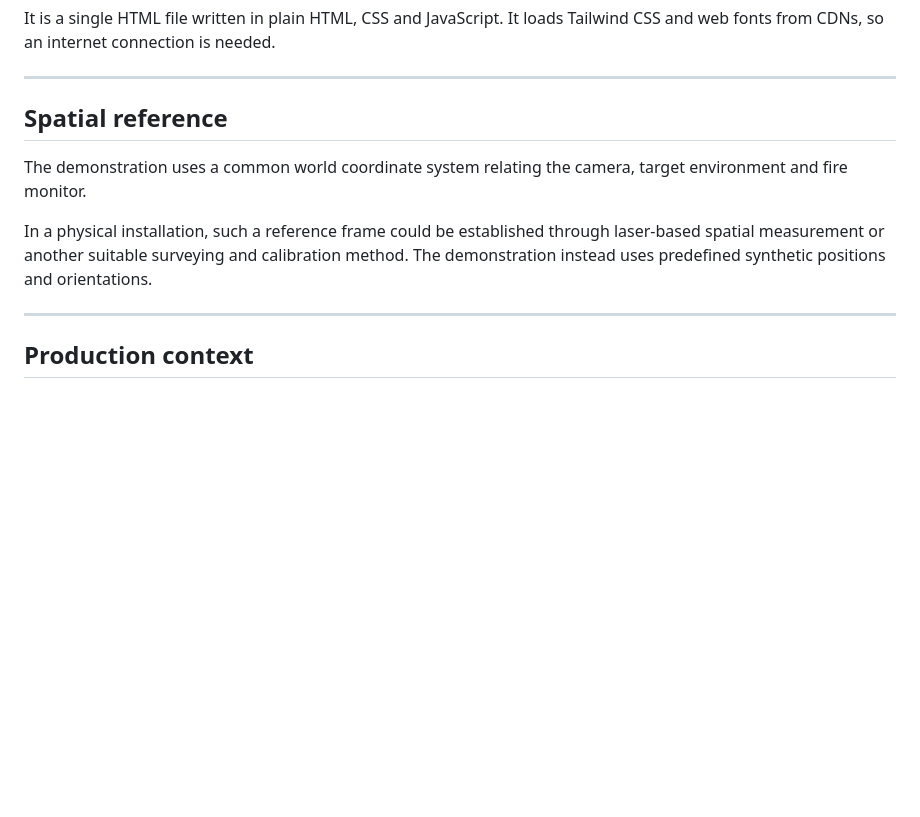
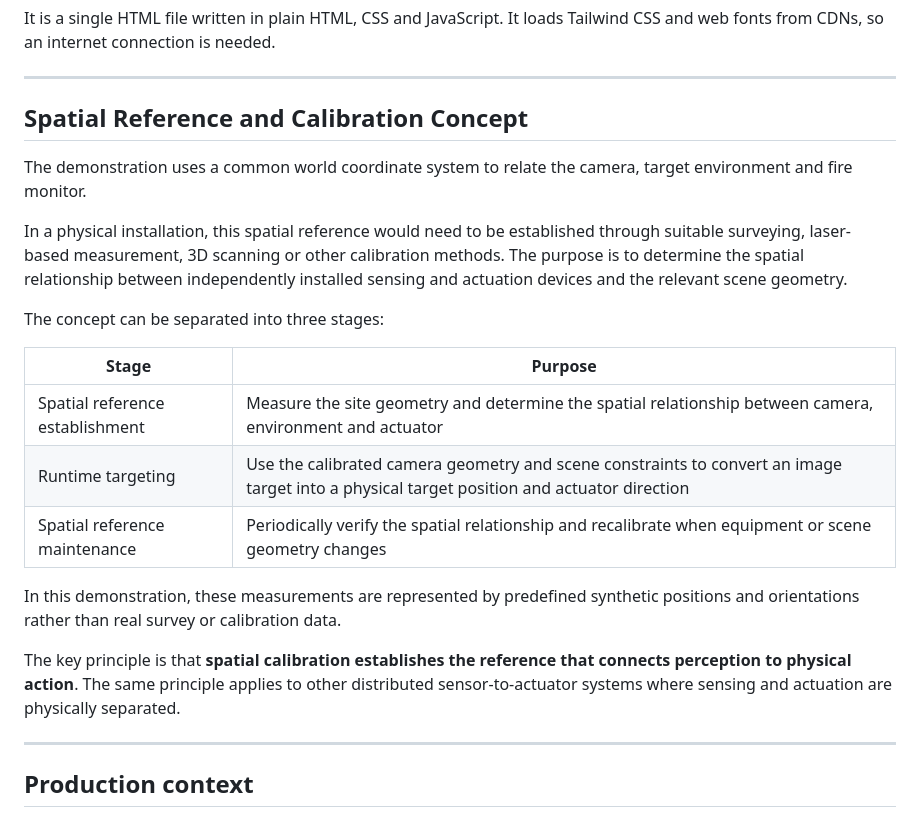
Before and after one commit to wobuzaijiaa/hotspot2actuator, a Markdown page: README.md, the part around the change. GitHub-like rendering; blank space fills up the shorter version.

```diff
--- a/README.md
+++ b/README.md
@@ -50,11 +50,23 @@ It is a single HTML file written in plain HTML, CSS and JavaScript. It loads Tai
 
 ---
 
-## Spatial reference
+## Spatial Reference and Calibration Concept
 
-The demonstration uses a common world coordinate system relating the camera, target environment and fire monitor.
+The demonstration uses a common world coordinate system to relate the camera, target environment and fire monitor.
 
-In a physical installation, such a reference frame could be established through laser-based spatial measurement or another suitable surveying and calibration method. The demonstration instead uses predefined synthetic positions and orientations.
+In a physical installation, this spatial reference would need to be established through suitable surveying, laser-based measurement, 3D scanning or other calibration methods. The purpose is to determine the spatial relationship between independently installed sensing and actuation devices and the relevant scene geometry.
+
+The concept can be separated into three stages:
+
+| Stage | Purpose |
+|---|---|
+| Spatial reference establishment | Measure the site geometry and determine the spatial relationship between camera, environment and actuator |
+| Runtime targeting | Use the calibrated camera geometry and scene constraints to convert an image target into a physical target position and actuator direction |
+| Spatial reference maintenance | Periodically verify the spatial relationship and recalibrate when equipment or scene geometry changes |
+
+In this demonstration, these measurements are represented by predefined synthetic positions and orientations rather than real survey or calibration data.
+
+The key principle is that **spatial calibration establishes the reference that connects perception to physical action**. The same principle applies to other distributed sensor-to-actuator systems where sensing and actuation are physically separated.
 
 ---
 
```
